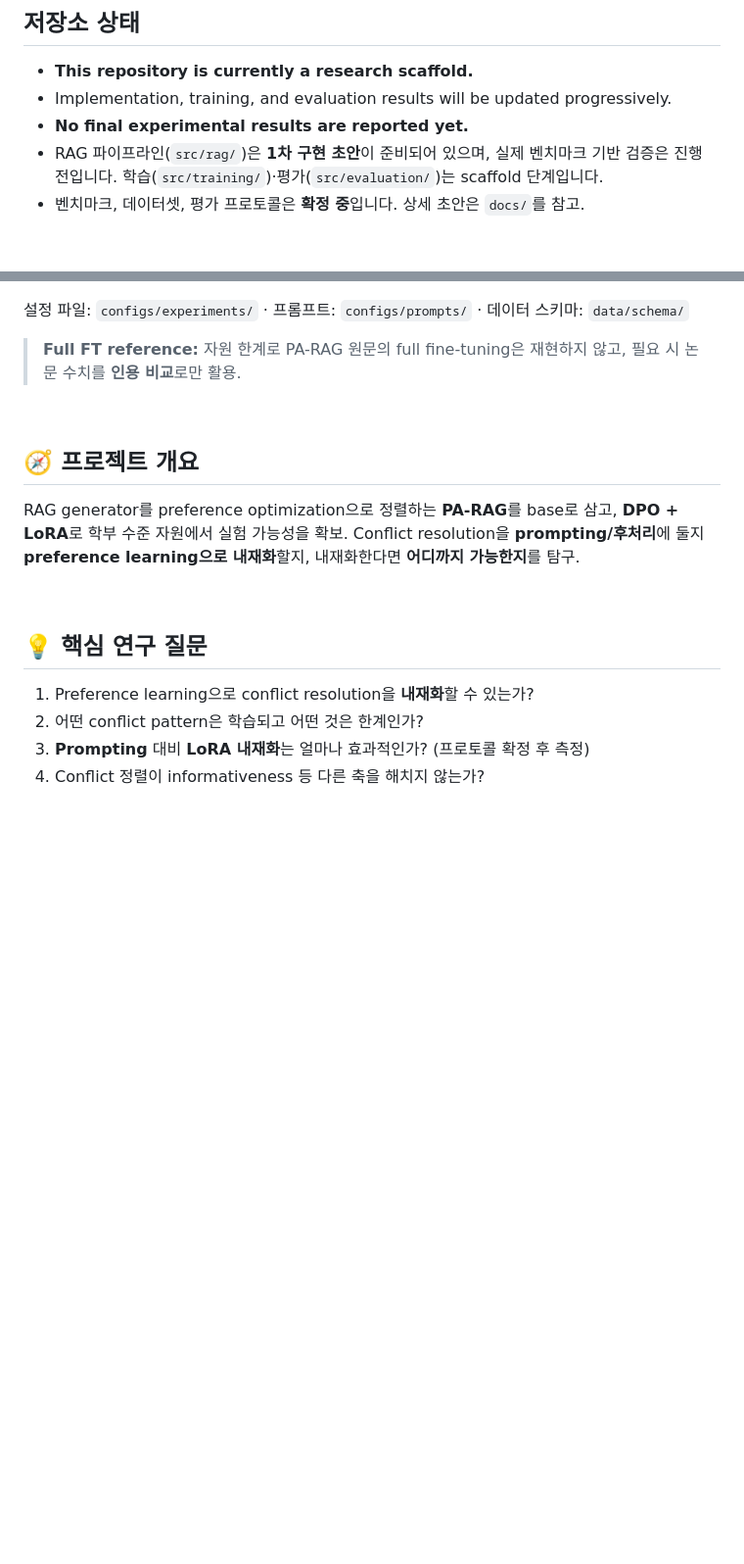
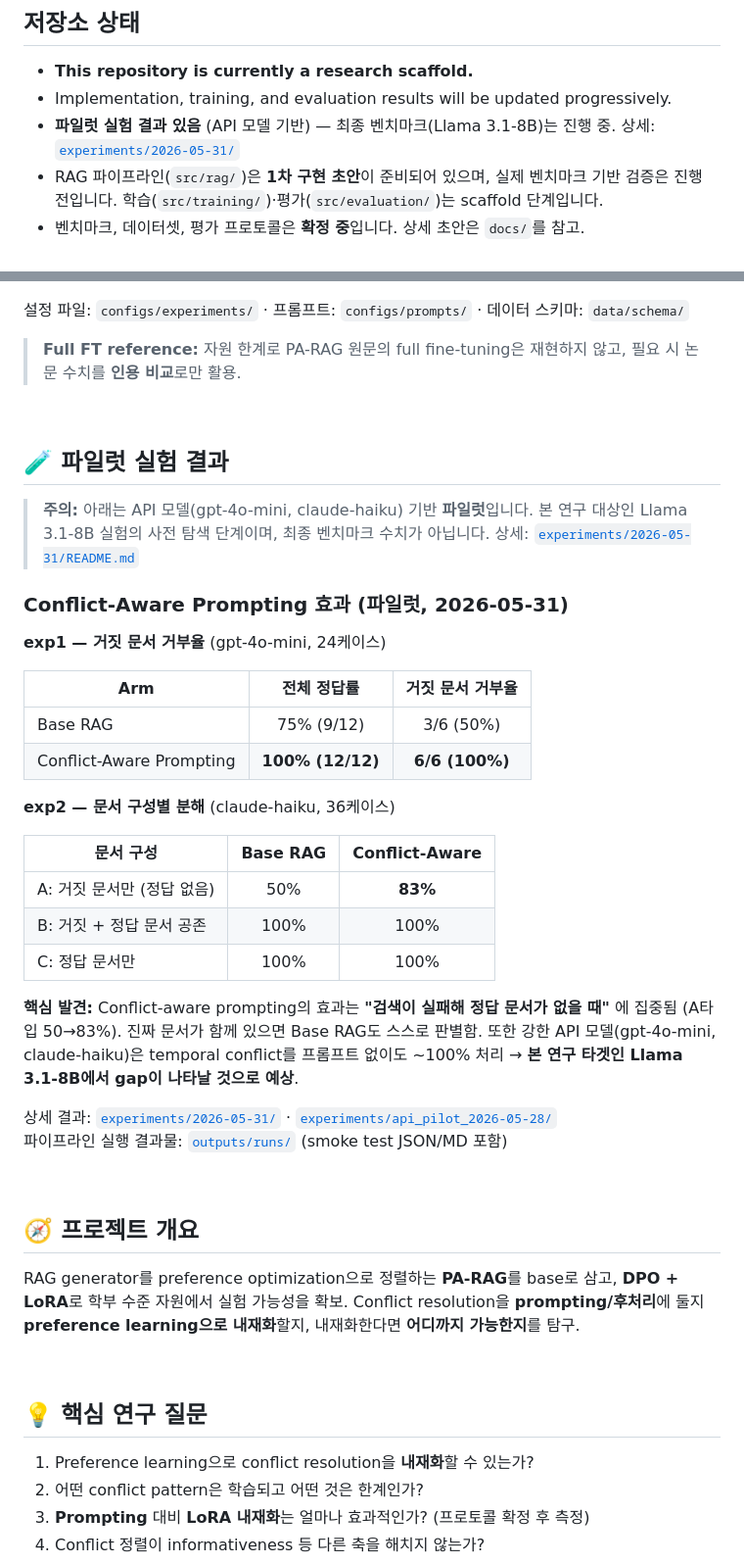
Before and after one commit to Ontology0/Graduation-Project, a Markdown page: README.md, 2 parts joined by grey strips. Shown at 98% size. GitHub-like rendering; blank space fills up the shorter version.

```diff
--- a/README.md
+++ b/README.md
@@ -27,7 +27,7 @@
 
 - **This repository is currently a research scaffold.**
 - Implementation, training, and evaluation results will be updated progressively.
-- **No final experimental results are reported yet.**
+- **파일럿 실험 결과 있음** (API 모델 기반) — 최종 벤치마크(Llama 3.1-8B)는 진행 중. 상세: [`experiments/2026-05-31/`](experiments/2026-05-31/)
 - RAG 파이프라인(`src/rag/`)은 **1차 구현 초안**이 준비되어 있으며, 실제 벤치마크 기반 검증은 진행 전입니다. 학습(`src/training/`)·평가(`src/evaluation/`)는 scaffold 단계입니다.
 - 벤치마크, 데이터셋, 평가 프로토콜은 **확정 중**입니다. 상세 초안은 `docs/`를 참고.
 
@@ -74,6 +74,34 @@ RAG가 검색 문서를 제공하더라도 LLM이 **내부 지식에 의존해
 설정 파일: `configs/experiments/` · 프롬프트: `configs/prompts/` · 데이터 스키마: `data/schema/`
 
 > **Full FT reference:** 자원 한계로 PA-RAG 원문의 full fine-tuning은 재현하지 않고, 필요 시 논문 수치를 **인용 비교**로만 활용.
+
+<br/>
+
+## 🧪 파일럿 실험 결과
+
+> **주의:** 아래는 API 모델(gpt-4o-mini, claude-haiku) 기반 **파일럿**입니다. 본 연구 대상인 Llama 3.1-8B 실험의 사전 탐색 단계이며, 최종 벤치마크 수치가 아닙니다. 상세: [`experiments/2026-05-31/README.md`](experiments/2026-05-31/README.md)
+
+### Conflict-Aware Prompting 효과 (파일럿, 2026-05-31)
+
+**exp1 — 거짓 문서 거부율** (gpt-4o-mini, 24케이스)
+
+| Arm | 전체 정답률 | 거짓 문서 거부율 |
+|-----|:---------:|:--------------:|
+| Base RAG | 75% (9/12) | 3/6 (50%) |
+| Conflict-Aware Prompting | **100% (12/12)** | **6/6 (100%)** |
+
+**exp2 — 문서 구성별 분해** (claude-haiku, 36케이스)
+
+| 문서 구성 | Base RAG | Conflict-Aware |
+|----------|:--------:|:--------------:|
+| A: 거짓 문서만 (정답 없음) | 50% | **83%** |
+| B: 거짓 + 정답 문서 공존 | 100% | 100% |
+| C: 정답 문서만 | 100% | 100% |
+
+**핵심 발견:** Conflict-aware prompting의 효과는 **"검색이 실패해 정답 문서가 없을 때"** 에 집중됨 (A타입 50→83%). 진짜 문서가 함께 있으면 Base RAG도 스스로 판별함. 또한 강한 API 모델(gpt-4o-mini, claude-haiku)은 temporal conflict를 프롬프트 없이도 ~100% 처리 → **본 연구 타겟인 Llama 3.1-8B에서 gap이 나타날 것으로 예상**.
+
+상세 결과: [`experiments/2026-05-31/`](experiments/2026-05-31/) · [`experiments/api_pilot_2026-05-28/`](experiments/api_pilot_2026-05-28/)
+파이프라인 실행 결과물: [`outputs/runs/`](outputs/runs/) (smoke test JSON/MD 포함)
 
 <br/>
 
```
Also changed, not shown: self_demo.md (+20 -2 lines).
